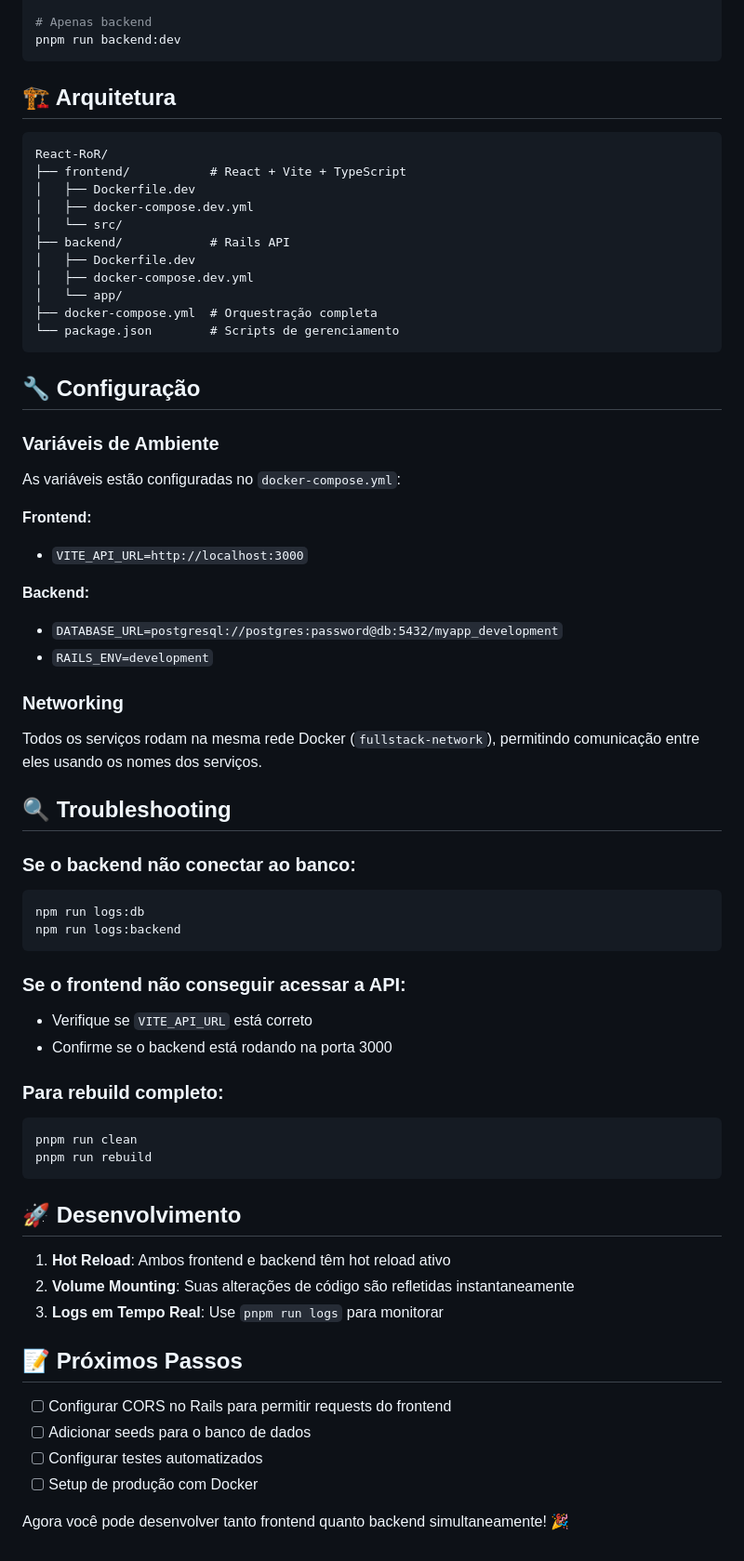
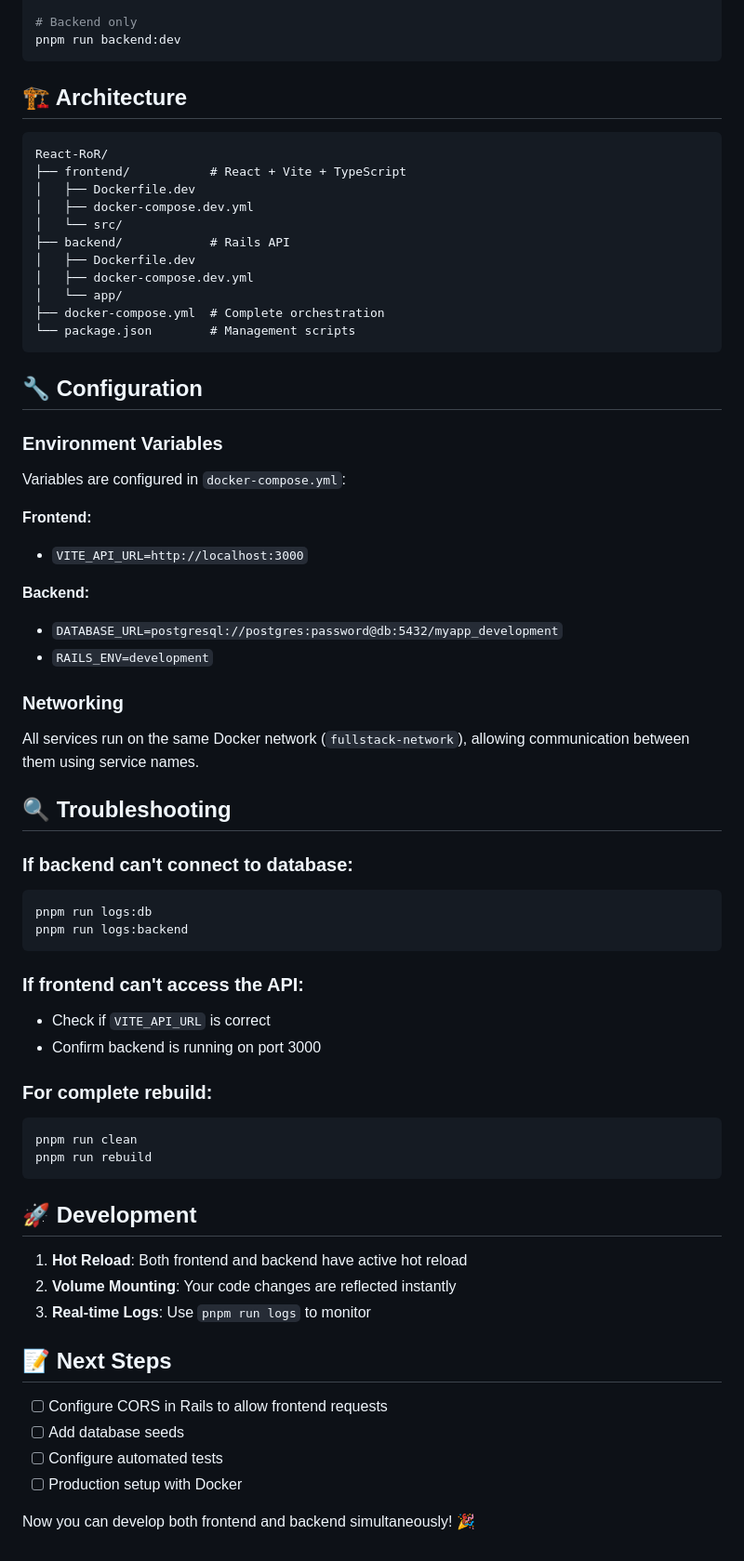
Before and after one commit to jcflorville/React-RoR, a Markdown page: README.md, the part around the change printed below. Shown: that part at 93% size. Rendered like a GitHub page.

````diff
--- a/README.md
+++ b/README.md
@@ -94,10 +94,10 @@ pnpm run rebuild
 pnpm run frontend:dev
 
-# Apenas backend
+# Backend only
 pnpm run backend:dev
 ```
 
-## 🏗️ Arquitetura
+## 🏗️ Architecture
 
 ```
 React-RoR/
@@ -109,15 +109,15 @@ React-RoR/
 │   ├── Dockerfile.dev
 │   ├── docker-compose.dev.yml
 │   └── app/
-├── docker-compose.yml  # Orquestração completa
-└── package.json        # Scripts de gerenciamento
+├── docker-compose.yml  # Complete orchestration
+└── package.json        # Management scripts
 ```
 
-## 🔧 Configuração
+## 🔧 Configuration
 
-### Variáveis de Ambiente
+### Environment Variables
 
-As variáveis estão configuradas no `docker-compose.yml`:
+Variables are configured in `docker-compose.yml`:
 
 **Frontend:**
 
@@ -130,40 +130,40 @@ As variáveis estão configuradas no `docker-compose.yml`:
 
 ### Networking
 
-Todos os serviços rodam na mesma rede Docker (`fullstack-network`), permitindo comunicação entre eles usando os nomes dos serviços.
+All services run on the same Docker network (`fullstack-network`), allowing communication between them using service names.
 
 ## 🔍 Troubleshooting
 
-### Se o backend não conectar ao banco:
+### If backend can't connect to database:
 
 ```bash
-npm run logs:db
-npm run logs:backend
+pnpm run logs:db
+pnpm run logs:backend
 ```
 
-### Se o frontend não conseguir acessar a API:
+### If frontend can't access the API:
 
-- Verifique se `VITE_API_URL` está correto
-- Confirme se o backend está rodando na porta 3000
+- Check if `VITE_API_URL` is correct
+- Confirm backend is running on port 3000
 
-### Para rebuild completo:
+### For complete rebuild:
 
 ```bash
 pnpm run clean
 pnpm run rebuild
 ```
 
-## 🚀 Desenvolvimento
+## 🚀 Development
 
-1. **Hot Reload**: Ambos frontend e backend têm hot reload ativo
-2. **Volume Mounting**: Suas alterações de código são refletidas instantaneamente
-3. **Logs em Tempo Real**: Use `pnpm run logs` para monitorar
+1. **Hot Reload**: Both frontend and backend have active hot reload
+2. **Volume Mounting**: Your code changes are reflected instantly
+3. **Real-time Logs**: Use `pnpm run logs` to monitor
 
-## 📝 Próximos Passos
+## 📝 Next Steps
 
-- [ ] Configurar CORS no Rails para permitir requests do frontend
-- [ ] Adicionar seeds para o banco de dados
-- [ ] Configurar testes automatizados
-- [ ] Setup de produção com Docker
+- [ ] Configure CORS in Rails to allow frontend requests
+- [ ] Add database seeds
+- [ ] Configure automated tests
+- [ ] Production setup with Docker
 
-Agora você pode desenvolver tanto frontend quanto backend simultaneamente! 🎉
+Now you can develop both frontend and backend simultaneously! 🎉
````
Also changed, not shown: other parts of README.md (+31 -31 lines).
